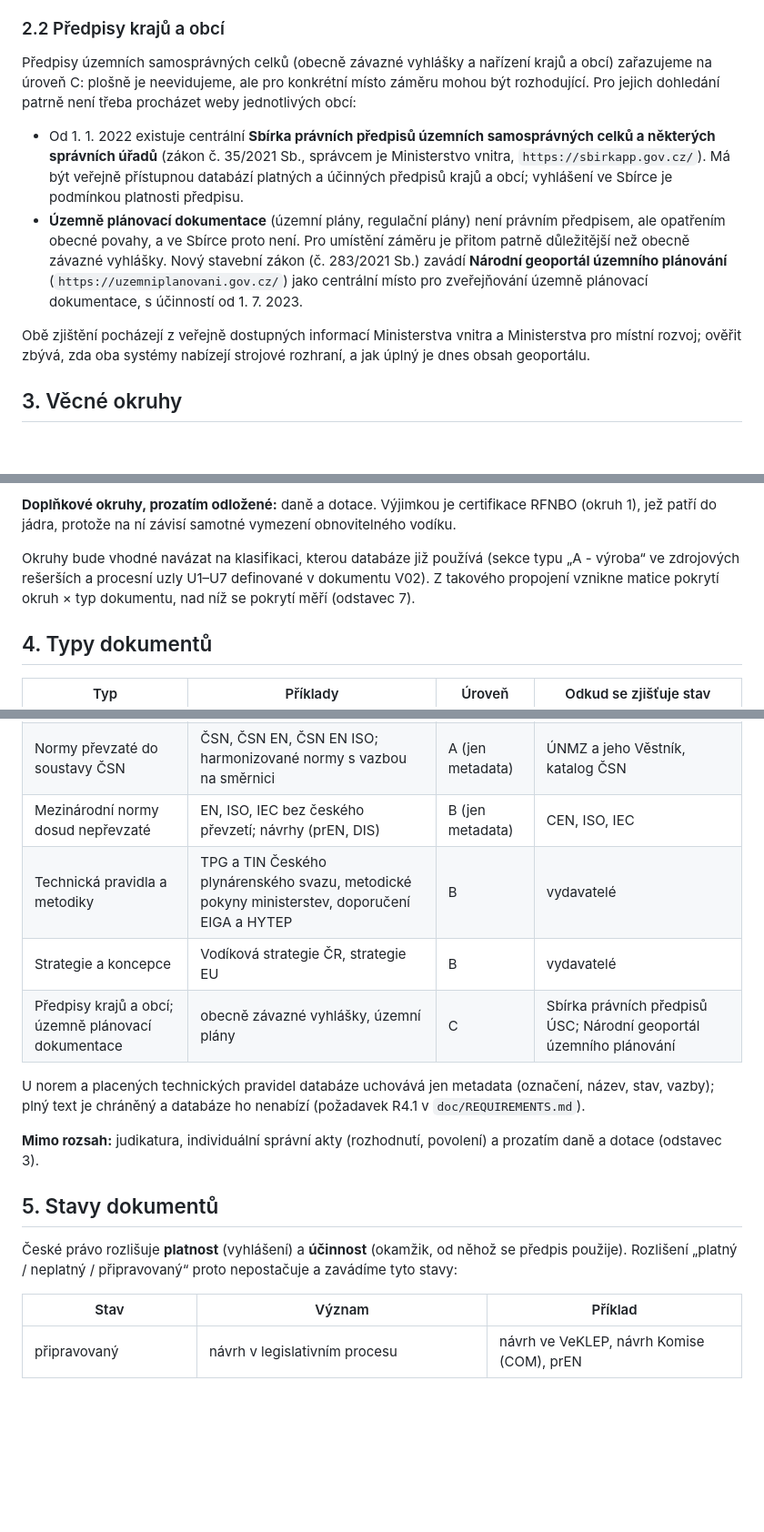
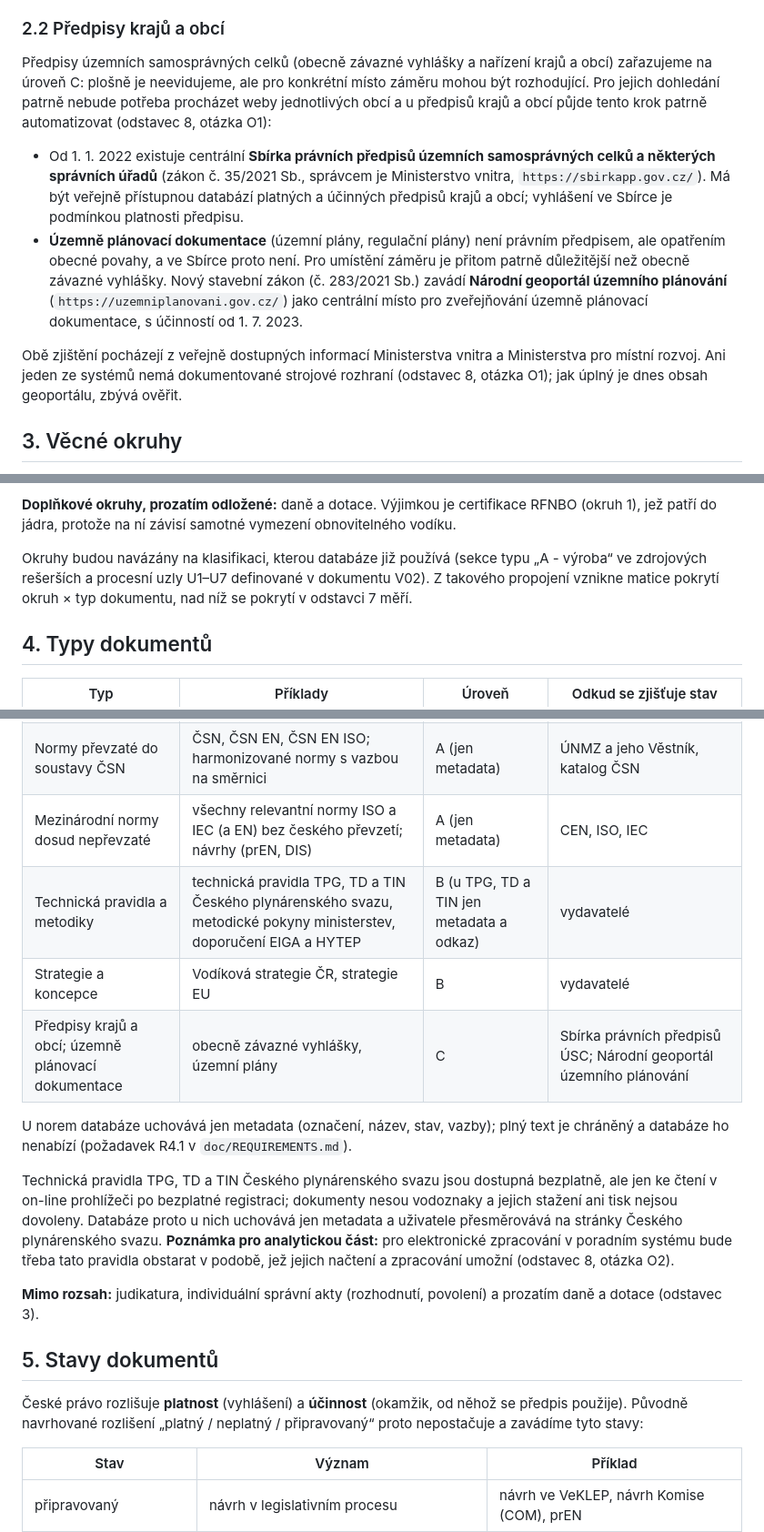
Before and after one commit to jprk/nahyc-db, a Markdown page: doc/DATABASE_SCOPE.md, 3 parts joined by grey strips. Shown at 91% size. GitHub-like rendering; blank space fills up the shorter version.

```diff
--- a/doc/DATABASE_SCOPE.md
+++ b/doc/DATABASE_SCOPE.md
@@ -51,8 +55,9 @@ slibuje:
 
 Předpisy územních samosprávných celků (obecně závazné vyhlášky a nařízení krajů
 a obcí) zařazujeme na úroveň C: plošně je neevidujeme, ale pro konkrétní místo
-záměru mohou být rozhodující. Pro jejich dohledání patrně není třeba procházet
-weby jednotlivých obcí:
+záměru mohou být rozhodující. Pro jejich dohledání patrně nebude potřeba procházet
+weby jednotlivých obcí a u předpisů krajů a obcí půjde tento krok patrně
+automatizovat (odstavec 8, otázka O1):
 
 * Od 1. 1. 2022 existuje centrální **Sbírka právních předpisů územních
   samosprávných celků a některých správních úřadů** (zákon č. 35/2021 Sb.,
@@ -67,8 +72,9 @@ weby jednotlivých obcí:
   územně plánovací dokumentace, s účinností od 1. 7. 2023.
 
 Obě zjištění pocházejí z veřejně dostupných informací Ministerstva vnitra
-a Ministerstva pro místní rozvoj; ověřit zbývá, zda oba systémy nabízejí
-strojové rozhraní, a jak úplný je dnes obsah geoportálu.
+a Ministerstva pro místní rozvoj. Ani jeden ze systémů nemá dokumentované
+strojové rozhraní (odstavec 8, otázka O1); jak úplný je dnes obsah geoportálu,
+zbývá ověřit.
 
 ## 3. Věcné okruhy
 
@@ -125,10 +131,10 @@ dokumentu nestanoví jinak. Příklady uvádíme pro orientaci; nejde o úplný
 RFNBO (okruh 1), jež patří do jádra, protože na ní závisí samotné vymezení
 obnovitelného vodíku.
 
-Okruhy bude vhodné navázat na klasifikaci, kterou databáze již používá
+Okruhy budou navázány na klasifikaci, kterou databáze již používá
 (sekce typu „A - výroba“ ve zdrojových rešerších a procesní uzly U1–U7
 definované v dokumentu V02). Z takového propojení vznikne matice pokrytí
-okruh × typ dokumentu, nad níž se pokrytí měří (odstavec 7).
+okruh × typ dokumentu, nad níž se pokrytí v odstavci 7 měří.
 
 ## 4. Typy dokumentů
 
@@ -138,14 +144,21 @@ okruh × typ dokumentu, nad níž se pokrytí měří (odstavec 7).
 | Předpisy EU | nařízení (přímo použitelná), směrnice (s transpozicí), rozhodnutí, akty v přenesené pravomoci a prováděcí akty | A | EUR-Lex / Cellar; návrhy Komise (COM) |
 | Mezinárodní smlouvy | ADR, RID (COTIF), ADN, předpisy EHK OSN | A | depozitáři smluv (EHK OSN, OTIF); jejich vyhlášení ve Sbírce mezinárodních smluv |
 | Normy převzaté do soustavy ČSN | ČSN, ČSN EN, ČSN EN ISO; harmonizované normy s vazbou na směrnici | A (jen metadata) | ÚNMZ a jeho Věstník, katalog ČSN |
-| Mezinárodní normy dosud nepřevzaté | EN, ISO, IEC bez českého převzetí; návrhy (prEN, DIS) | B (jen metadata) | CEN, ISO, IEC |
-| Technická pravidla a metodiky | TPG a TIN Českého plynárenského svazu, metodické pokyny ministerstev, doporučení EIGA a HYTEP | B | vydavatelé |
+| Mezinárodní normy dosud nepřevzaté | všechny relevantní normy ISO a IEC (a EN) bez českého převzetí; návrhy (prEN, DIS) | A (jen metadata) | CEN, ISO, IEC |
+| Technická pravidla a metodiky | technická pravidla TPG, TD a TIN Českého plynárenského svazu, metodické pokyny ministerstev, doporučení EIGA a HYTEP | B (u TPG, TD a TIN jen metadata a odkaz) | vydavatelé |
 | Strategie a koncepce | Vodíková strategie ČR, strategie EU | B | vydavatelé |
 | Předpisy krajů a obcí; územně plánovací dokumentace | obecně závazné vyhlášky, územní plány | C | Sbírka právních předpisů ÚSC; Národní geoportál územního plánování |
 
-U norem a placených technických pravidel databáze uchovává jen metadata
-(označení, název, stav, vazby); plný text je chráněný a databáze ho nenabízí
-(požadavek R4.1 v `doc/REQUIREMENTS.md`).
+U norem databáze uchovává jen metadata (označení, název, stav, vazby); plný
+text je chráněný a databáze ho nenabízí (požadavek R4.1 v `doc/REQUIREMENTS.md`).
+
+Technická pravidla TPG, TD a TIN Českého plynárenského svazu jsou dostupná
+bezplatně, ale jen ke čtení v on-line prohlížeči po bezplatné registraci;
+dokumenty nesou vodoznaky a jejich stažení ani tisk nejsou dovoleny. Databáze
+proto u nich uchovává jen metadata a uživatele přesměrovává na stránky Českého
+plynárenského svazu. **Poznámka pro analytickou část:** pro elektronické
+zpracování v poradním systému bude třeba tato pravidla obstarat v podobě, jež
+jejich načtení a zpracování umožní (odstavec 8, otázka O2).
 
 **Mimo rozsah:** judikatura, individuální správní akty (rozhodnutí, povolení)
 a prozatím daně a dotace (odstavec 3).
@@ -153,7 +166,7 @@ a prozatím daně a dotace (odstavec 3).
 ## 5. Stavy dokumentů
 
 České právo rozlišuje **platnost** (vyhlášení) a **účinnost** (okamžik, od něhož
-se předpis použije). Rozlišení „platný / neplatný / připravovaný“ proto
+se předpis použije). Původně navrhované rozlišení „platný / neplatný / připravovaný“ proto
 nepostačuje a zavádíme tyto stavy:
 
 | Stav | Význam | Příklad |
```
Also changed, not shown: other parts of doc/DATABASE_SCOPE.md (+34 -17 lines).
